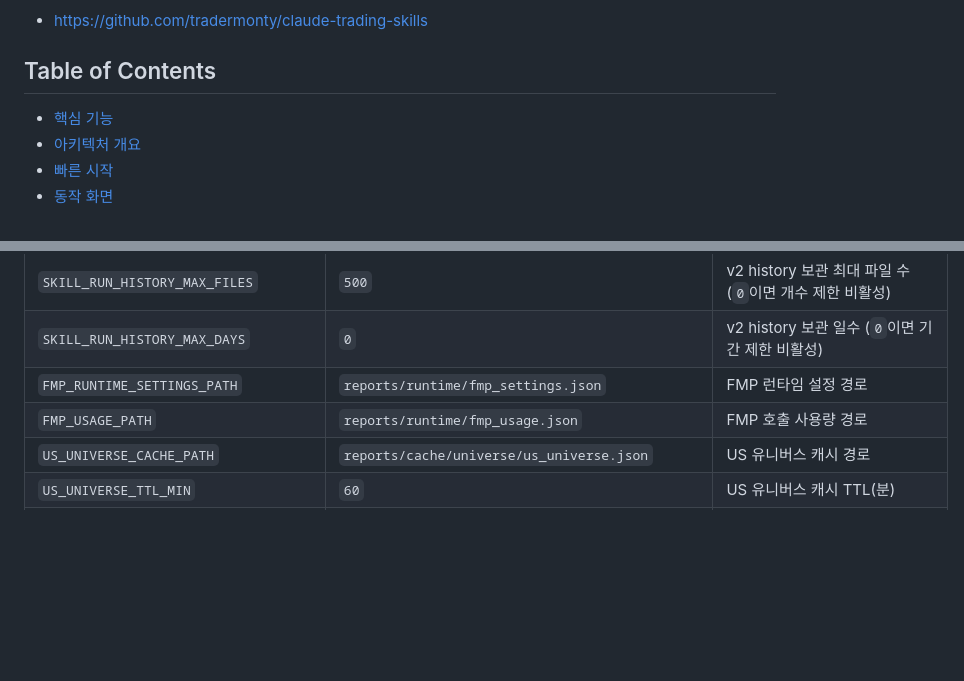
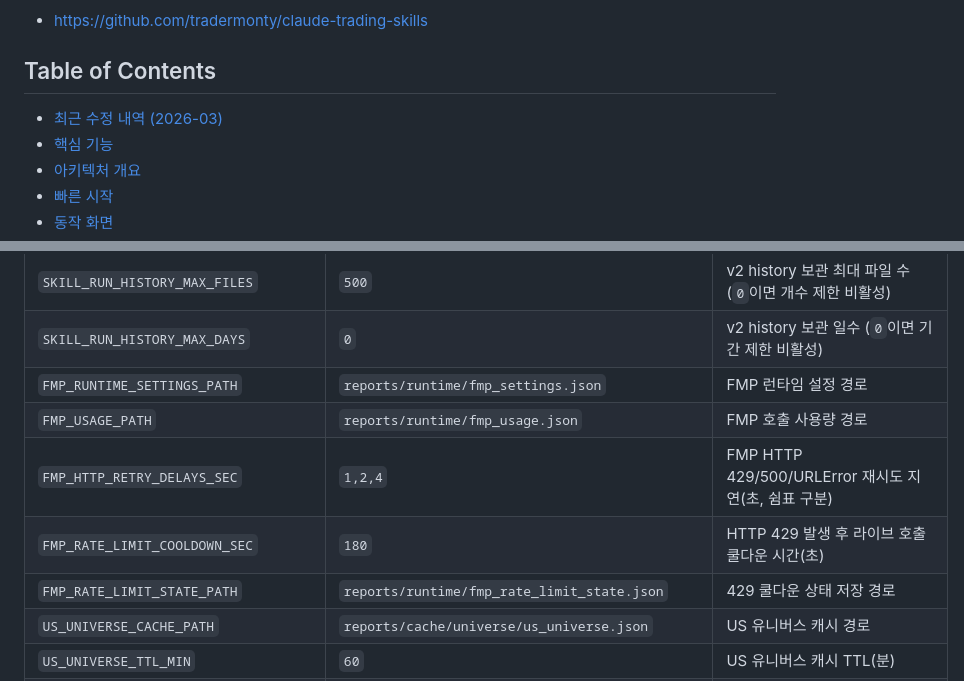
Before and after one commit to coreline-ai/trading_stock_skills, a Markdown page: README.md, 2 parts joined by grey strips. GitHub-like rendering; blank space fills up the shorter version.

```diff
--- a/README.md
+++ b/README.md
@@ -12,6 +12,7 @@ FastAPI 기반 트레이딩 스킬 실행 엔진과 대시보드입니다.
 - https://github.com/tradermonty/claude-trading-skills
 
 ## Table of Contents
+- [최근 수정 내역 (2026-03)](#최근-수정-내역-2026-03)
 - [핵심 기능](#핵심-기능)
 - [아키텍처 개요](#아키텍처-개요)
 - [빠른 시작](#빠른-시작)
@@ -328,6 +361,9 @@ EOF
 | `SKILL_RUN_HISTORY_MAX_DAYS` | `0` | v2 history 보관 일수 (`0`이면 기간 제한 비활성) |
 | `FMP_RUNTIME_SETTINGS_PATH` | `reports/runtime/fmp_settings.json` | FMP 런타임 설정 경로 |
 | `FMP_USAGE_PATH` | `reports/runtime/fmp_usage.json` | FMP 호출 사용량 경로 |
+| `FMP_HTTP_RETRY_DELAYS_SEC` | `1,2,4` | FMP HTTP 429/500/URLError 재시도 지연(초, 쉼표 구분) |
+| `FMP_RATE_LIMIT_COOLDOWN_SEC` | `180` | HTTP 429 발생 후 라이브 호출 쿨다운 시간(초) |
+| `FMP_RATE_LIMIT_STATE_PATH` | `reports/runtime/fmp_rate_limit_state.json` | 429 쿨다운 상태 저장 경로 |
 | `US_UNIVERSE_CACHE_PATH` | `reports/cache/universe/us_universe.json` | US 유니버스 캐시 경로 |
 | `US_UNIVERSE_TTL_MIN` | `60` | US 유니버스 캐시 TTL(분) |
 | `US_UNIVERSE_MODE` | `SP500_PLUS_NASDAQ_TOP500` | `S&P500 + NASDAQ top500` 모드 또는 `US_TOP_LIQUIDITY` |
```
Also changed, not shown: other parts of README.md (+39 -0 lines).
